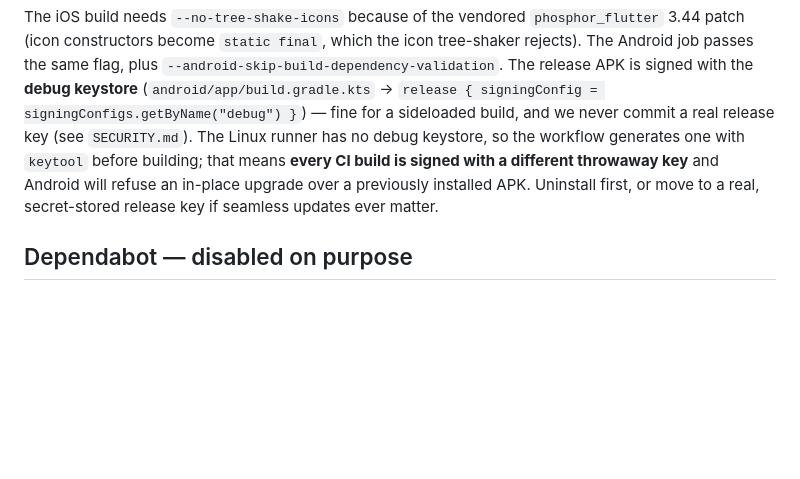
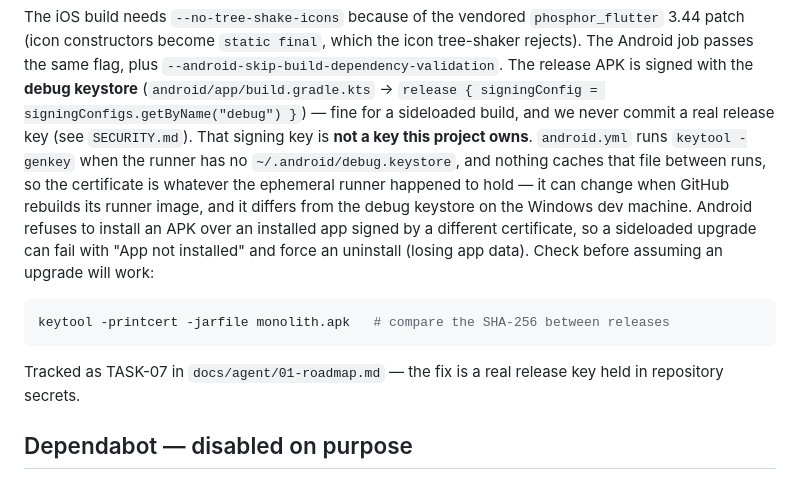
Before and after one commit to naveed-gung/Monolith, a Markdown page: docs/ci.md, the part around the change. GitHub-like rendering; blank space fills up the shorter version.

````diff
--- a/docs/ci.md
+++ b/docs/ci.md
@@ -39,11 +39,21 @@ the icon tree-shaker rejects). The Android job passes the same flag, plus
 **debug keystore** (`android/app/build.gradle.kts` →
 `release { signingConfig = signingConfigs.getByName("debug") }`) — fine for a
 sideloaded build, and we never commit a real release key (see `SECURITY.md`).
-The Linux runner has no debug keystore, so the workflow generates one with
-`keytool` before building; that means **every CI build is signed with a
-different throwaway key** and Android will refuse an in-place upgrade over a
-previously installed APK. Uninstall first, or move to a real, secret-stored
-release key if seamless updates ever matter.
+That signing key is **not a key this project owns**. `android.yml` runs
+`keytool -genkey` when the runner has no `~/.android/debug.keystore`, and nothing
+caches that file between runs, so the certificate is whatever the ephemeral
+runner happened to hold — it can change when GitHub rebuilds its runner image,
+and it differs from the debug keystore on the Windows dev machine. Android
+refuses to install an APK over an installed app signed by a different
+certificate, so a sideloaded upgrade can fail with "App not installed" and force
+an uninstall (losing app data). Check before assuming an upgrade will work:
+
+```sh
+keytool -printcert -jarfile monolith.apk   # compare the SHA-256 between releases
+```
+
+Tracked as TASK-07 in `docs/agent/01-roadmap.md` — the fix is a real release key
+held in repository secrets.
 
 ## Dependabot — disabled on purpose
 
````
Also changed, not shown: docs/agent/01-roadmap.md (+15 -8 lines).
